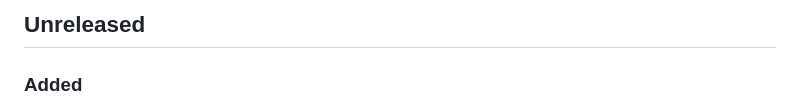
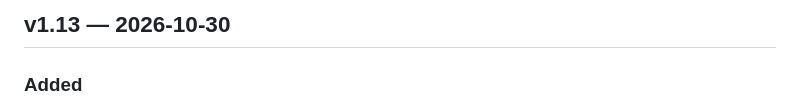
Before and after one commit to DruzhininPavel/helios-drift, a Markdown page: CHANGELOG.md, the part around the change. Rendered like a GitHub page.

```diff
--- a/CHANGELOG.md
+++ b/CHANGELOG.md
@@ -1,4 +1,4 @@
-## Unreleased
+## v1.13 — 2026-10-30
 
 ### Added
 - Bot player that flies, trades, fights, jumps and docks headless, records its
```
Also changed, not shown: README.md (+5 -1 lines).
